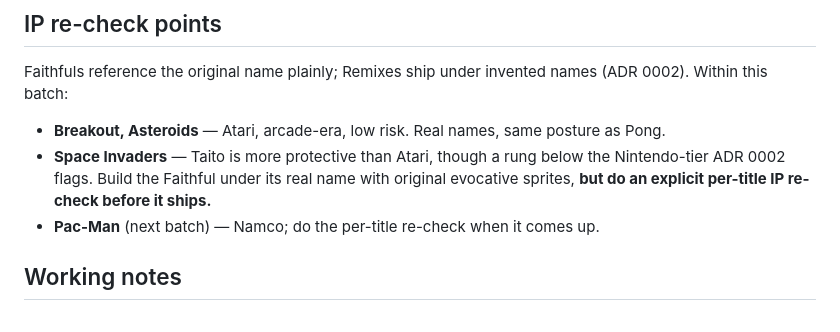
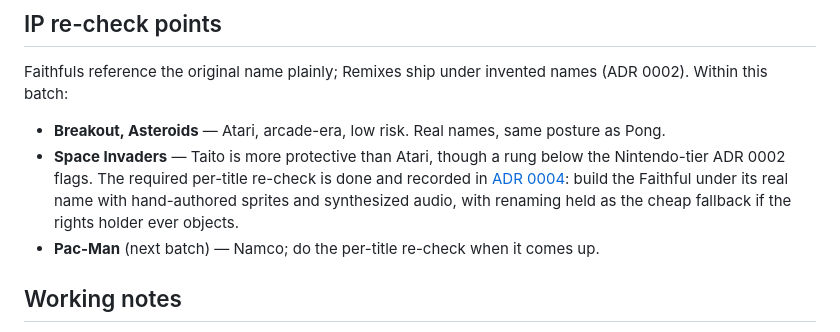
Before and after one commit to geox123/minigames, a Markdown page: docs/roadmap.md, the part around the change. GitHub-like rendering.

```diff
--- a/docs/roadmap.md
+++ b/docs/roadmap.md
@@ -70,9 +70,10 @@ Faithfuls reference the original name plainly; Remixes ship under invented names
 - **Breakout, Asteroids** — Atari, arcade-era, low risk. Real names, same
   posture as Pong.
 - **Space Invaders** — Taito is more protective than Atari, though a rung below
-  the Nintendo-tier ADR 0002 flags. Build the Faithful under its real name with
-  original evocative sprites, **but do an explicit per-title IP re-check before
-  it ships.**
+  the Nintendo-tier ADR 0002 flags. The required per-title re-check is done and
+  recorded in [ADR 0004](adr/0004-space-invaders-ip-recheck.md): build the
+  Faithful under its real name with hand-authored sprites and synthesized audio,
+  with renaming held as the cheap fallback if the rights holder ever objects.
 - **Pac-Man** (next batch) — Namco; do the per-title re-check when it comes up.
 
 ## Working notes
```
Also changed, not shown: docs/adr/0004-space-invaders-ip-recheck.md (added, +45 -0 lines).
